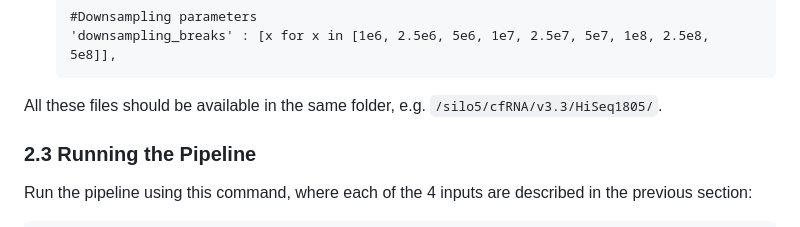
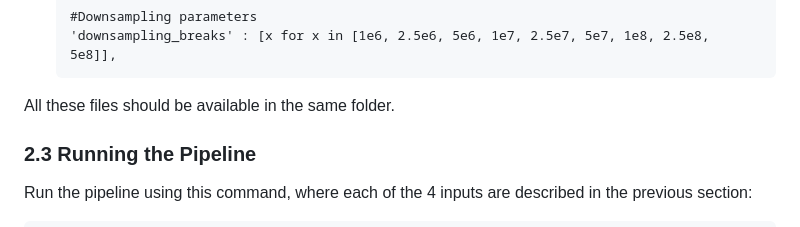
Before and after one commit to RARESeq/RARESeq-pipeline, a Markdown page: README.md, the part around the change. GitHub-like rendering.

```diff
--- a/README.md
+++ b/README.md
@@ -258,8 +258,7 @@ The pipeline needs 3 mandatory and 1 optional input files:
         #Downsampling parameters
         'downsampling_breaks' : [x for x in [1e6, 2.5e6, 5e6, 1e7, 2.5e7, 5e7, 1e8, 2.5e8, 5e8]],
 
-All these files should be available in the same folder,
-e.g. `/silo5/cfRNA/v3.3/HiSeq1805/`.
+All these files should be available in the same folder.
 
 ### 2.3 Running the Pipeline
 
```
